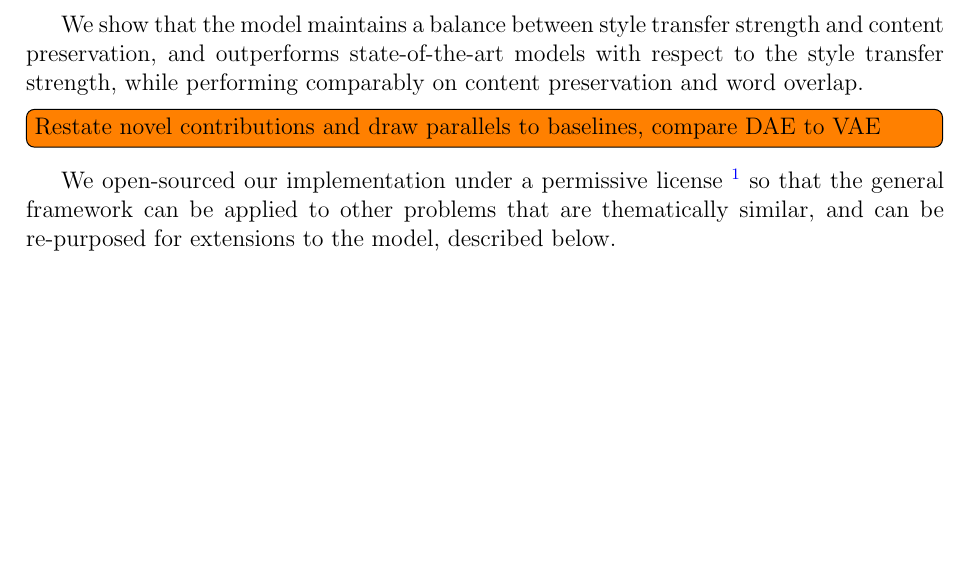
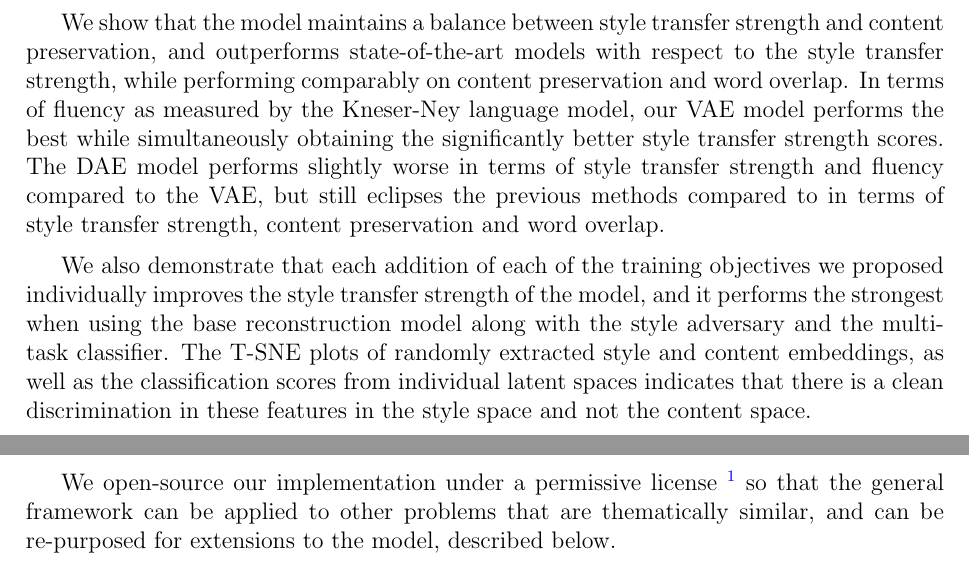
Before and after one commit to vineetjohn/uwaterloo-mmath-cs-thesis, a LaTeX thesis (uw-ethesis.tex, which reads chapters/07-conclusion.tex): part of page 68 of 77 before the commit and two parts of pages 68 and 69 of 78 after it, the two joined at a grey line, cut so that both start at the same text, the shorter picture padded with empty space. Compiled offline with pdfLaTeX.

Commit message:
Improve the summary in the conclusion

```diff
--- a/chapters/07-conclusion.tex
+++ b/chapters/07-conclusion.tex
@@ -2,11 +2,11 @@
 
 In this thesis, we have presented a model that utilizes previously proposed regularizations like adversarial learning and combine it with a multi-task classification objective to disentangle the latent space. We also propose a novel multi-adversary setup using a bag-of-words classification objective. In addition,  empirically show the successful disentanglement of the latent spaces, both by using auxiliary classification objective on the learned latent spaces, and also by visualizing empirical samples using T-SNE plots.
 
-We show that the model maintains a balance between style transfer strength and content preservation, and outperforms state-of-the-art models with respect to the style transfer strength, while performing comparably on content preservation and word overlap.
+We show that the model maintains a balance between style transfer strength and content preservation, and outperforms state-of-the-art models with respect to the style transfer strength, while performing comparably on content preservation and word overlap. In terms of fluency as measured by the Kneser-Ney language model, our VAE model performs the best while simultaneously obtaining the significantly better style transfer strength scores. The DAE model performs slightly worse in terms of style transfer strength and fluency compared to the VAE, but still eclipses the previous methods compared to in terms of style transfer strength, content preservation and word overlap.
 
-\todo[inline]{Restate novel contributions and draw parallels to baselines, compare DAE to VAE}
+We also demonstrate that each addition of each of the training objectives we proposed individually improves the style transfer strength of the model, and it performs the strongest when using the base reconstruction model along with the style adversary and the multi-task classifier. The T-SNE plots of randomly extracted style and content embeddings, as well as the classification scores from individual latent spaces indicates that there is a clean discrimination in these features in the style space and not the content space.
 
-We open-sourced our implementation under a permissive license \footnote{\url{https://github.com/vineetjohn/linguistic-style-transfer}} so that the general framework can be applied to other problems that are thematically similar, and can be re-purposed for extensions to the model, described below.
+We open-source our implementation under a permissive license \footnote{\url{https://github.com/vineetjohn/linguistic-style-transfer}} so that the general framework can be applied to other problems that are thematically similar, and can be re-purposed for extensions to the model, described below.
 
 
 \section{Future Direction}
```
Also changed, not shown: chapters/01-introduction.tex (+1 -1 lines).
